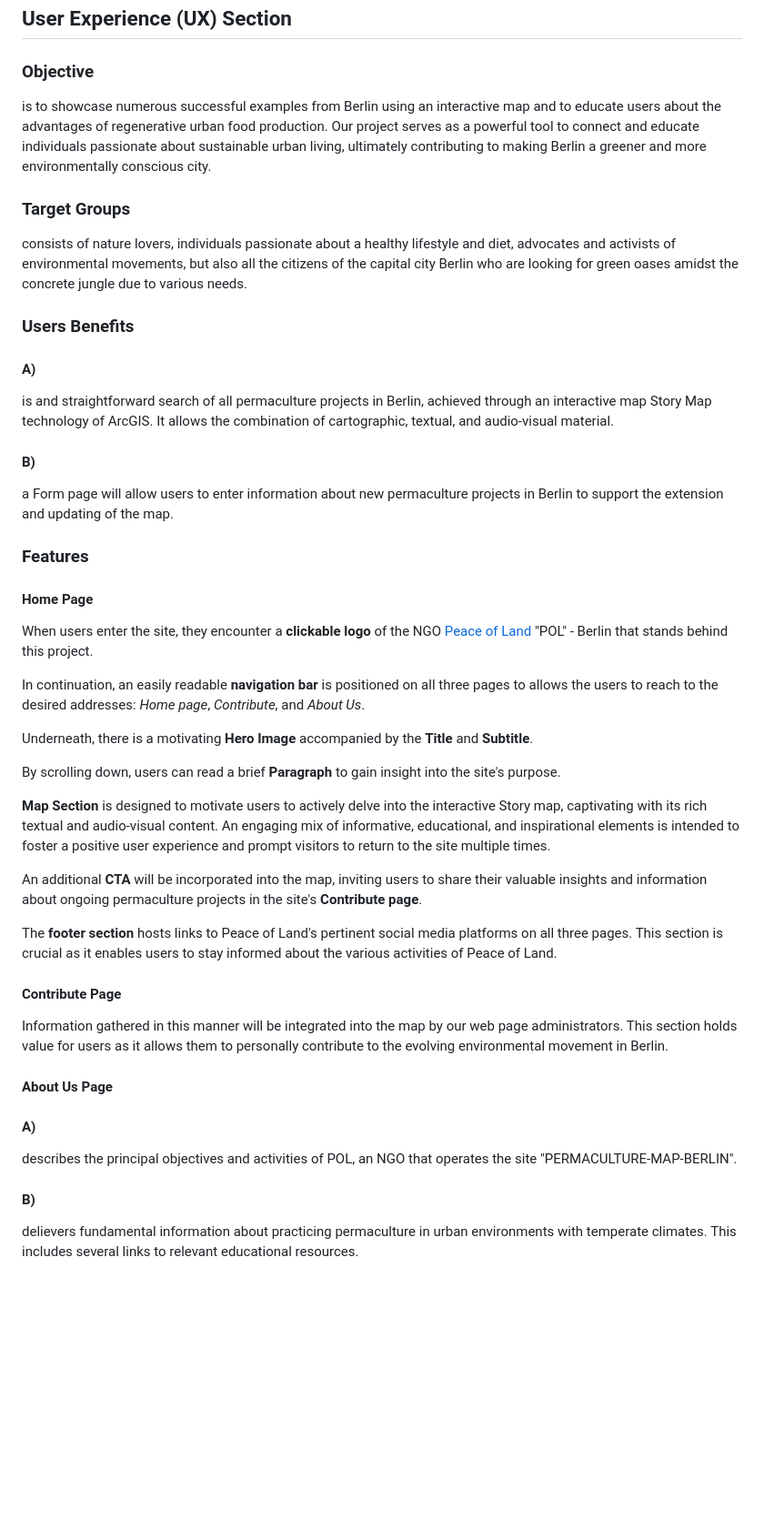
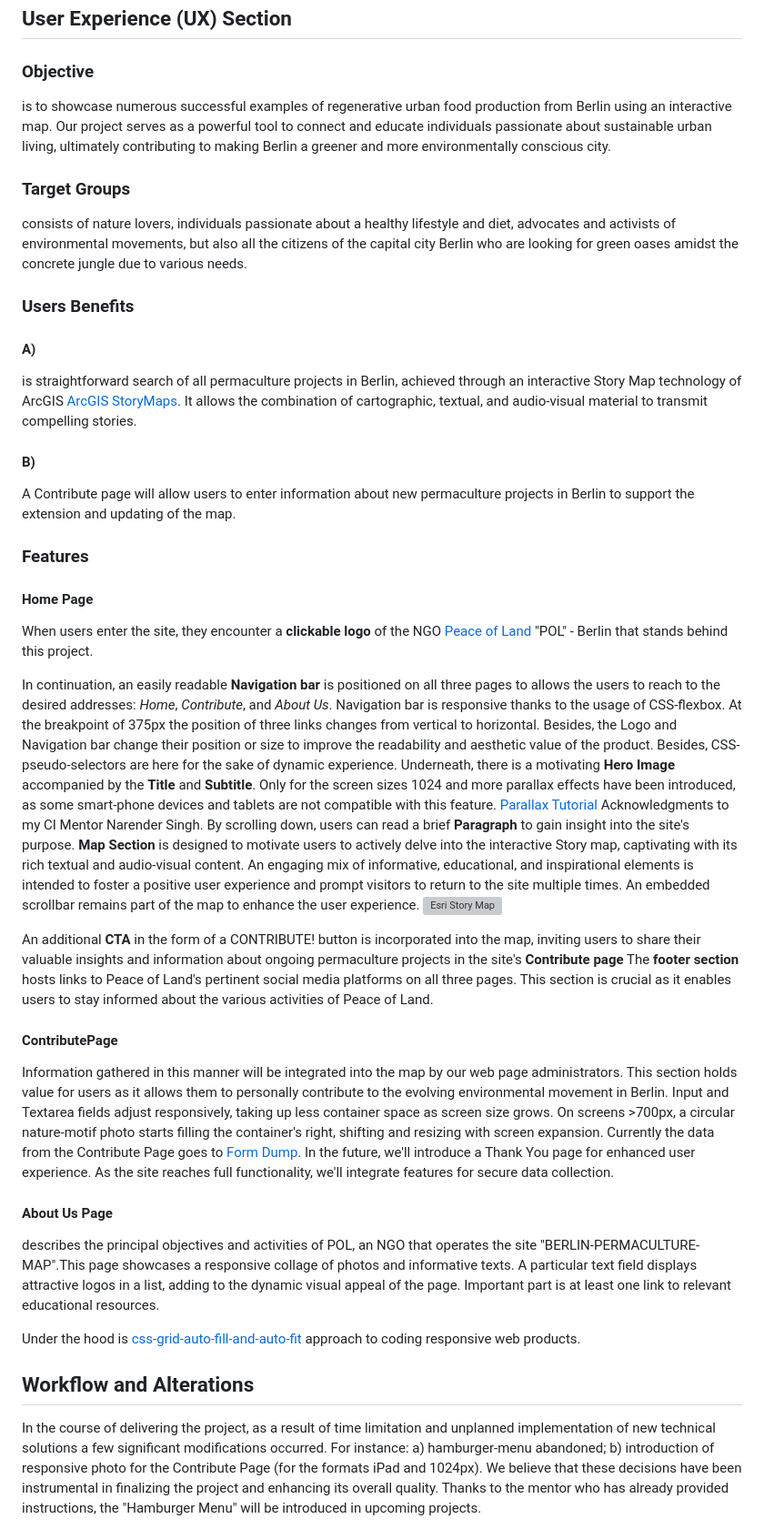
Before and after one commit to VladaAlek/berlin-permaculture-map, a Markdown page: README.md, the part around one of its changes. Shown at 91% size. GitHub-like rendering; blank space fills up the shorter version; grey boxes are pictures that could not be loaded.

Commit message:
feat: add new text in README.md

```diff
--- a/README.md
+++ b/README.md
@@ -4,7 +4,7 @@
 
 ### Objective
 
-is to showcase numerous successful examples from Berlin using an interactive map and to educate users about the advantages of regenerative urban food production. Our project serves as a powerful tool to connect and educate individuals passionate about sustainable urban living, ultimately contributing to making Berlin a greener and more environmentally conscious city.
+is to showcase numerous successful examples of regenerative urban food production from Berlin using an interactive map. Our project serves as a powerful tool to connect and educate individuals passionate about sustainable urban living, ultimately contributing to making Berlin a greener and more environmentally conscious city.
 
 ### Target Groups
 
@@ -14,11 +14,11 @@ consists of nature lovers, individuals passionate about a healthy lifestyle and
 
 #### A)
 
-is and straightforward search of all permaculture projects in Berlin, achieved through an interactive map Story Map technology of ArcGIS. It allows the combination of cartographic, textual, and audio-visual material.
+is straightforward search of all permaculture projects in Berlin, achieved through an interactive Story Map technology of ArcGIS [ArcGIS StoryMaps](https://storymaps.arcgis.com/ "ArcGIS StoryMaps"). It allows the combination of cartographic, textual, and audio-visual material to transmit compelling stories.
 
 #### B)
 
-a Form page will allow users to enter information about new permaculture projects in Berlin to support the extension and updating of the map.
+A Contribute page will allow users to enter information about new permaculture projects in Berlin to support the extension and updating of the map.
 
 ### Features
 
@@ -26,29 +26,29 @@ a Form page will allow users to enter information about new permaculture project
 
 When users enter the site, they encounter a **clickable logo** of the NGO [Peace of Land](http://www.peaceof.land "Peace of Land") "POL" - Berlin that stands behind this project.
 
-In continuation, an easily readable **navigation bar** is positioned on all three pages to allows the users to reach to the desired addresses: *Home page*, *Contribute*, and *About Us*.
+In continuation, an easily readable **Navigation bar** is positioned on all three pages to allows the users to reach to the desired addresses: *Home*, *Contribute*, and *About Us*. Navigation bar is responsive thanks to the usage of CSS-flexbox.  At the breakpoint of 375px the position of three links changes from vertical to horizontal. Besides, the Logo and Navigation bar change their position or size to improve the readability and aesthetic value of the product. Besides, CSS-pseudo-selectors are here for the sake of dynamic experience.
+Underneath, there is a motivating **Hero Image** accompanied by the **Title** and **Subtitle**.
+Only for the screen sizes 1024 and more parallax effects have been introduced, as some smart-phone devices and tablets are not compatible with this feature. [Parallax Tutorial](https://www.w3schools.com/howto/howto_css_parallax.asp "Parallax Tutorial") Acknowledgments to my CI Mentor Narender Singh.
+By scrolling down, users can read a brief **Paragraph** to gain insight into the site's purpose.
+**Map Section** is designed to motivate users to actively delve into the interactive Story map, captivating with its rich textual and audio-visual content. An engaging mix of informative, educational, and inspirational elements is intended to foster a positive user experience and prompt visitors to return to the site multiple times. An embedded scrollbar remains part of the map to enhance the user experience.
+![Esri Story Map](/assets/images/esri-story-map.webp?raw=true "General Appearance")
 
-Underneath, there is a motivating **Hero Image** accompanied by the **Title** and **Subtitle**.
-
-By scrolling down, users can read a brief **Paragraph** to gain insight into the site's purpose.
-
-**Map Section** is designed to motivate users to actively delve into the interactive Story map, captivating with its rich textual and audio-visual content. An engaging mix of informative, educational, and inspirational elements is intended to foster a positive user experience and prompt visitors to return to the site multiple times.
-
-An additional **CTA** will be incorporated into the map, inviting users to share their valuable insights and information about ongoing permaculture projects in the site's **Contribute page**.
-
+An additional **CTA** in the form of a CONTRIBUTE! button is incorporated into the map, inviting users to share their valuable insights and information about ongoing permaculture projects in the site's **Contribute page**
 The **footer section** hosts links to Peace of Land's pertinent social media platforms on all three pages. This section is crucial as it enables users to stay informed about the various activities of Peace of Land.
 
-#### Contribute Page
+#### ContributePage
 
 Information gathered in this manner will be integrated into the map by our web page administrators. This section holds value for users as it allows them to personally contribute to the evolving environmental movement in Berlin.
+Input and Textarea fields adjust responsively, taking up less container space as screen size grows. On screens >700px, a circular nature-motif photo starts filling the container's right, shifting and resizing with screen expansion.
+Currently the data from the Contribute Page goes to [Form Dump](https://formdump.codeinstitute.net/ "Form Dump"). In the future, we'll introduce a Thank You page for enhanced user experience. As the site reaches full functionality, we'll integrate features for secure data collection.
 
 #### About Us Page
 
-#### A)
+describes the principal objectives and activities of POL, an NGO that operates the site "BERLIN-PERMACULTURE-MAP".This page showcases a responsive collage of photos and informative texts. A particular text field displays attractive logos in a list, adding to the dynamic visual appeal of the page. Important part is at least one link to relevant educational resources.
 
-describes the principal objectives and activities of POL, an NGO that operates the site "PERMACULTURE-MAP-BERLIN".
+Under the hood is [css-grid-auto-fill-and-auto-fit](https://css-tricks.com/auto-sizing-columns-css-grid-auto-fill-vs-auto-fit/ "css-grid-auto-fill-and-auto-fit") approach to coding responsive web products.
 
-#### B)
+## Workflow and Alterations
 
-delievers fundamental information about practicing permaculture in urban environments with temperate climates. This includes several links to relevant educational resources.
+In the course of delivering the project, as a result of time limitation and unplanned implementation of new technical solutions a few significant modifications occurred. For instance: a) hamburger-menu abandoned; b) introduction of responsive photo for the Contribute Page (for the formats iPad and 1024px). We believe that these decisions have been instrumental in finalizing the project and enhancing its overall quality. Thanks to the mentor who has already provided instructions, the "Hamburger Menu" will be introduced in upcoming projects.
 
```
Also changed, not shown: other parts of README.md (+62 -1 lines).
